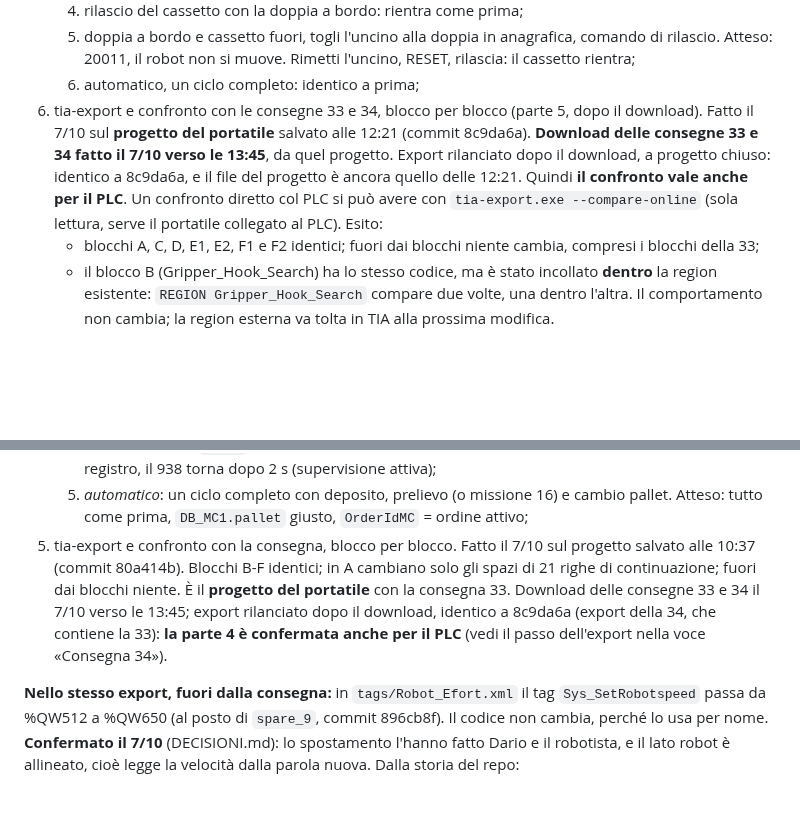
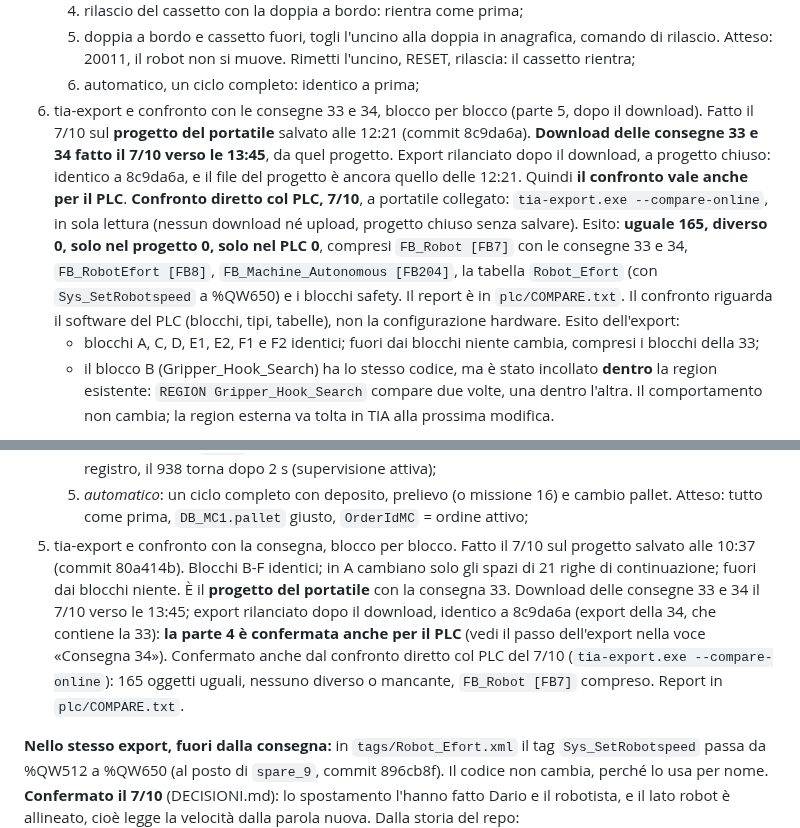
Before and after one commit to Pizz089/easybox-hmi, a Markdown page: easybox/docs/APPUNTI-CELLA.md, 2 parts joined by grey strips. Drawn GitHub-style; blank space fills up the shorter version.

Commit message:
docs: APPUNTI, consegne 33 e 34: il confronto diretto col PLC (--compare-online) da' 165 oggetti uguali
Nelle voci delle consegne 33 e 34, al passo dell'export: il confronto
diretto col PLC del 7/10 (tia-export.exe --compare-online, sola lettura)
da' 165 oggetti uguali e nessuno diverso o mancante, FB_Robot [FB7]
compreso. Report in plc/COMPARE.txt. Riguarda il software, non la
configurazione hardware.

Co-Authored-By: Claude Opus 5.5 <noreply@anthropic.com>

```diff
--- a/easybox/docs/APPUNTI-CELLA.md
+++ b/easybox/docs/APPUNTI-CELLA.md
@@ -172,7 +172,7 @@ Nel working tree di cella ci sono file non tracciati che il `.gitignore` non esc
    4. rilascio del cassetto con la doppia a bordo: rientra come prima;
    5. doppia a bordo e cassetto fuori, togli l'uncino alla doppia in anagrafica, comando di rilascio. Atteso: 20011, il robot non si muove. Rimetti l'uncino, RESET, rilascia: il cassetto rientra;
    6. automatico, un ciclo completo: identico a prima;
-6. tia-export e confronto con le consegne 33 e 34, blocco per blocco (parte 5, dopo il download). Fatto il 7/10 sul **progetto del portatile** salvato alle 12:21 (commit 8c9da6a). **Download delle consegne 33 e 34 fatto il 7/10 verso le 13:45**, da quel progetto. Export rilanciato dopo il download, a progetto chiuso: identico a 8c9da6a, e il file del progetto è ancora quello delle 12:21. Quindi **il confronto vale anche per il PLC**. Un confronto diretto col PLC si può avere con `tia-export.exe --compare-online` (sola lettura, serve il portatile collegato al PLC). Esito:
+6. tia-export e confronto con le consegne 33 e 34, blocco per blocco (parte 5, dopo il download). Fatto il 7/10 sul **progetto del portatile** salvato alle 12:21 (commit 8c9da6a). **Download delle consegne 33 e 34 fatto il 7/10 verso le 13:45**, da quel progetto. Export rilanciato dopo il download, a progetto chiuso: identico a 8c9da6a, e il file del progetto è ancora quello delle 12:21. Quindi **il confronto vale anche per il PLC**. **Confronto diretto col PLC, 7/10**, a portatile collegato: `tia-export.exe --compare-online`, in sola lettura (nessun download né upload, progetto chiuso senza salvare). Esito: **uguale 165, diverso 0, solo nel progetto 0, solo nel PLC 0**, compresi `FB_Robot [FB7]` con le consegne 33 e 34, `FB_RobotEfort [FB8]`, `FB_Machine_Autonomous [FB204]`, la tabella `Robot_Efort` (con `Sys_SetRobotspeed` a %QW650) e i blocchi safety. Il report è in `plc/COMPARE.txt`. Il confronto riguarda il software del PLC (blocchi, tipi, tabelle), non la configurazione hardware. Esito dell'export:
    - blocchi A, C, D, E1, E2, F1 e F2 identici; fuori dai blocchi niente cambia, compresi i blocchi della 33;
    - il blocco B (Gripper_Hook_Search) ha lo stesso codice, ma è stato incollato **dentro** la region esistente: `REGION Gripper_Hook_Search` compare due volte, una dentro l'altra. Il comportamento non cambia; la region esterna va tolta in TIA alla prossima modifica.
 
@@ -231,7 +231,7 @@ Per l'operatore cambia questo: carico, scarico e cambio pinza e i comandi pallet
    3. *problema 9*: in HOLD, da tabella di controllo `"DB_Robot".Error` = 999, poi «estrai cassetto» dal pannello. Atteso: il pannello mostra 972, il robot non si muove, `MissionCode` resta 0. RESET dal pannello e di nuovo «estrai cassetto»: parte;
    4. *problema 14*: da tabella di controllo `"DB_Robot".Dispatcher[31]` = 944. Atteso, al ciclo dopo: `Dispatcher[31]` = 0 e il pannello mostra il 944. Se il pannello lo permette, anche una dichiarazione vera che il PLC rifiuta (pinza dichiarata contro il sensore, 945). Atteso: rifiuto a video subito, non dopo il timeout; `Error` = 945 fino al RESET. Dopo il RESET, se la pinza è davvero incoerente col registro, il 938 torna dopo 2 s (supervisione attiva);
    5. *automatico*: un ciclo completo con deposito, prelievo (o missione 16) e cambio pallet. Atteso: tutto come prima, `DB_MC1.pallet` giusto, `OrderIdMC` = ordine attivo;
-5. tia-export e confronto con la consegna, blocco per blocco. Fatto il 7/10 sul progetto salvato alle 10:37 (commit 80a414b). Blocchi B-F identici; in A cambiano solo gli spazi di 21 righe di continuazione; fuori dai blocchi niente. È il **progetto del portatile** con la consegna 33. Download delle consegne 33 e 34 il 7/10 verso le 13:45; export rilanciato dopo il download, identico a 8c9da6a (export della 34, che contiene la 33): **la parte 4 è confermata anche per il PLC** (vedi il passo dell'export nella voce «Consegna 34»).
+5. tia-export e confronto con la consegna, blocco per blocco. Fatto il 7/10 sul progetto salvato alle 10:37 (commit 80a414b). Blocchi B-F identici; in A cambiano solo gli spazi di 21 righe di continuazione; fuori dai blocchi niente. È il **progetto del portatile** con la consegna 33. Download delle consegne 33 e 34 il 7/10 verso le 13:45; export rilanciato dopo il download, identico a 8c9da6a (export della 34, che contiene la 33): **la parte 4 è confermata anche per il PLC** (vedi il passo dell'export nella voce «Consegna 34»). Confermato anche dal confronto diretto col PLC del 7/10 (`tia-export.exe --compare-online`): 165 oggetti uguali, nessuno diverso o mancante, `FB_Robot [FB7]` compreso. Report in `plc/COMPARE.txt`.
 
 **Nello stesso export, fuori dalla consegna:** in `tags/Robot_Efort.xml` il tag `Sys_SetRobotspeed` passa da %QW512 a %QW650 (al posto di `spare_9`, commit 896cb8f). Il codice non cambia, perché lo usa per nome. **Confermato il 7/10** (DECISIONI.md): lo spostamento l'hanno fatto Dario e il robotista, e il lato robot è allineato, cioè legge la velocità dalla parola nuova. Dalla storia del repo:
 - compare per la prima volta a %QW650 nell'export del progetto salvato il 7/10 alle 10:37 (commit 896cb8f). Nell'export delle 9:22 (47ca223) era ancora a %QW512;
```
